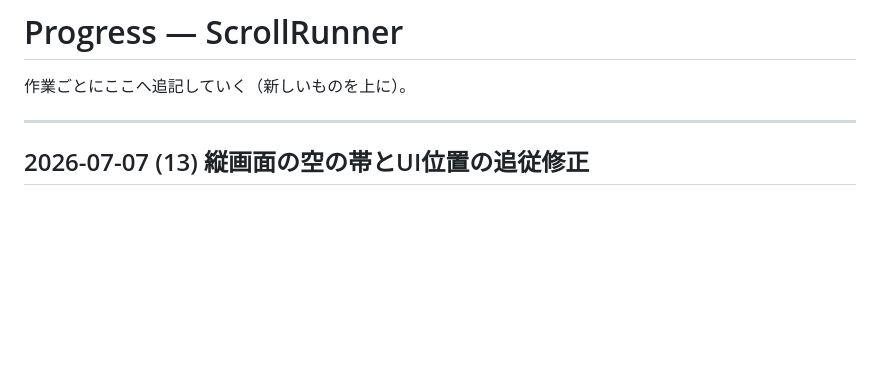
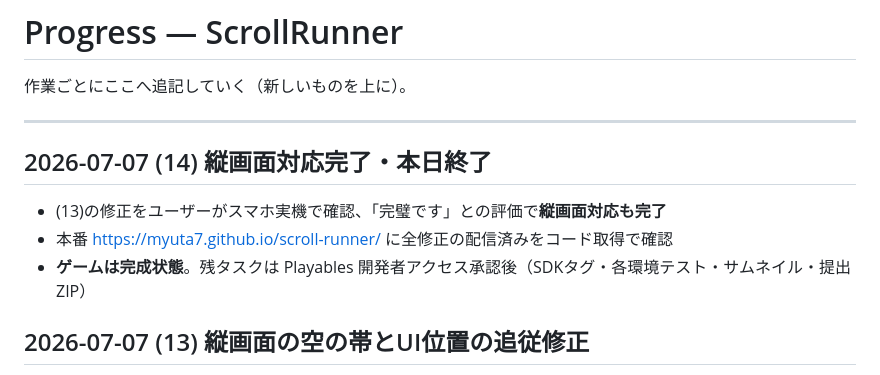
Before and after one commit to Myuta7/scroll-runner, a Markdown page: Progress.md, the part around the change. GitHub-like rendering; blank space fills up the shorter version.

Commit message:
Progress: portrait support complete, verified on device
Co-Authored-By: Claude Opus 4.8 (1M context) <noreply@anthropic.com>

```diff
--- a/Progress.md
+++ b/Progress.md
@@ -3,6 +3,12 @@
 作業ごとにここへ追記していく（新しいものを上に）。
 
 ---
+
+## 2026-07-07 (14) 縦画面対応完了・本日終了
+
+- (13)の修正をユーザーがスマホ実機で確認、「完璧です」との評価で**縦画面対応も完了**
+- 本番 https://myuta7.github.io/scroll-runner/ に全修正の配信済みをコード取得で確認
+- **ゲームは完成状態**。残タスクは Playables 開発者アクセス承認後（SDKタグ・各環境テスト・サムネイル・提出ZIP）
 
 ## 2026-07-07 (13) 縦画面の空の帯とUI位置の追従修正
 
```
